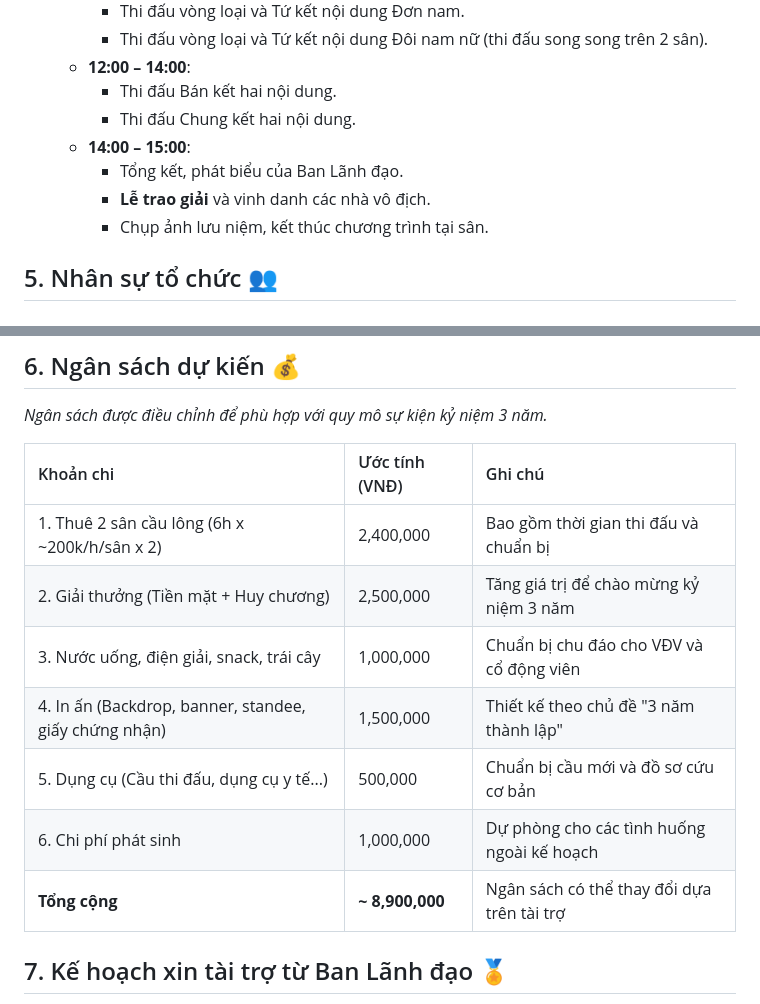
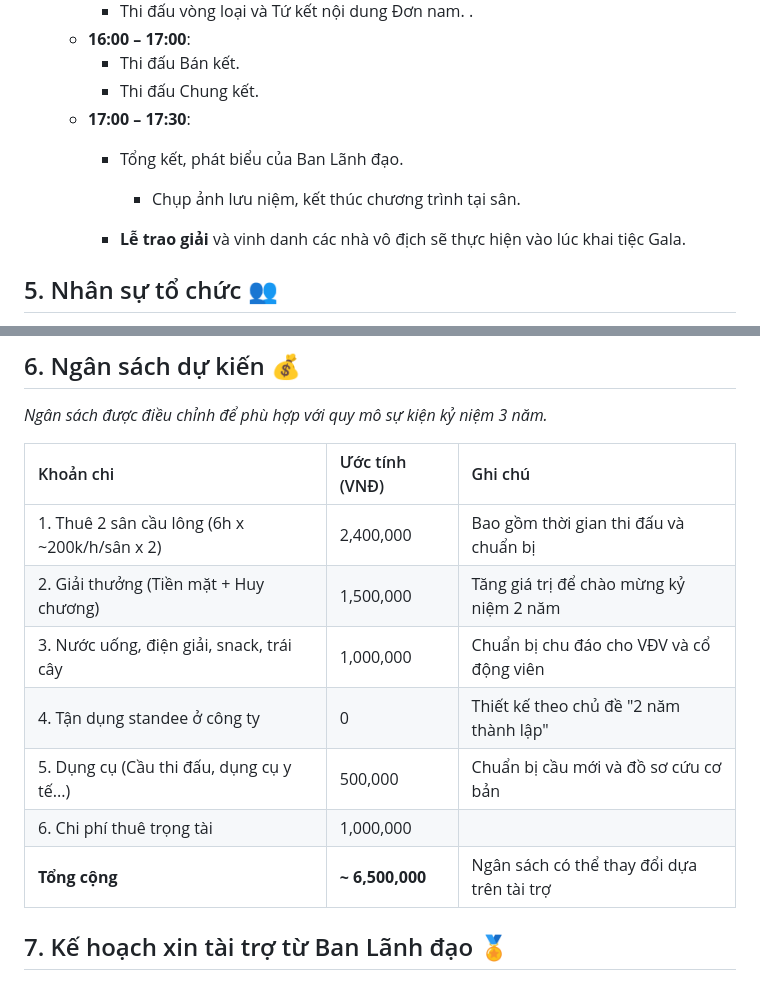
Before and after one commit to hoanglong8/FoxAI-Cong-viec-chung, a Markdown page: Công đoàn - Truyền thông nội bộ/Kế hoạch tổ chức giải cầu lông - tháng 8.md, 2 parts joined by grey strips. GitHub-like rendering.

```diff
--- a/Công đoàn - Truyền thông nội bộ/Kế hoạch tổ chức giải cầu lông - tháng 8.md
+++ b/Công đoàn - Truyền thông nội bộ/Kế hoạch tổ chức giải cầu lông - tháng 8.md
@@ -39,12 +37,13 @@
         - Thi đấu vòng loại và Tứ kết nội dung Đơn nam.
-        - Thi đấu vòng loại và Tứ kết nội dung Đôi nam nữ (thi đấu song song trên 2 sân).
-    - **12:00 – 14:00**:
-        - Thi đấu Bán kết hai nội dung.
-        - Thi đấu Chung kết hai nội dung.
-    - **14:00 – 15:00**:
+ .
+    - **16:00 – 17:00**:
+        - Thi đấu Bán kết.
+        - Thi đấu Chung kết.
+    - **17:00 – 17:30**:
         - Tổng kết, phát biểu của Ban Lãnh đạo.
-        - **Lễ trao giải** và vinh danh các nhà vô địch.
-        - Chụp ảnh lưu niệm, kết thúc chương trình tại sân.
+          - Chụp ảnh lưu niệm, kết thúc chương trình tại sân.
+
+      - **Lễ trao giải** và vinh danh các nhà vô địch sẽ thực hiện vào lúc khai tiệc Gala.
 
 ## 5. Nhân sự tổ chức 👥
 
@@ -62,12 +61,12 @@
 | Khoản chi | Ước tính (VNĐ) | Ghi chú |
 | :--- | :--- | :--- |
 | 1. Thuê 2 sân cầu lông (6h x ~200k/h/sân x 2) | 2,400,000 | Bao gồm thời gian thi đấu và chuẩn bị |
-| 2. Giải thưởng (Tiền mặt + Huy chương) | 2,500,000 | Tăng giá trị để chào mừng kỷ niệm 3 năm |
+| 2. Giải thưởng (Tiền mặt + Huy chương) | 1,500,000 | Tăng giá trị để chào mừng kỷ niệm 2 năm |
 | 3. Nước uống, điện giải, snack, trái cây | 1,000,000 | Chuẩn bị chu đáo cho VĐV và cổ động viên |
-| 4. In ấn (Backdrop, banner, standee, giấy chứng nhận) | 1,500,000 | Thiết kế theo chủ đề "3 năm thành lập" |
+| 4. Tận dụng standee ở công ty | 0 | Thiết kế theo chủ đề "2 năm thành lập" |
 | 5. Dụng cụ (Cầu thi đấu, dụng cụ y tế...) | 500,000 | Chuẩn bị cầu mới và đồ sơ cứu cơ bản |
-| 6. Chi phí phát sinh | 1,000,000 | Dự phòng cho các tình huống ngoài kế hoạch |
-| **Tổng cộng** | **~ 8,900,000** | Ngân sách có thể thay đổi dựa trên tài trợ |
+| 6. Chi phí thuê trọng tài | 1,000,000 |  |
+| **Tổng cộng** | **~ 6,500,000** | Ngân sách có thể thay đổi dựa trên tài trợ |
 
 ## 7. Kế hoạch xin tài trợ từ Ban Lãnh đạo 🏅
 
```
Also changed, not shown: other parts of Công đoàn - Truyền thông nội bộ/Kế hoạch tổ chức giải cầu lông - tháng 8.md (+14 -19 lines).
